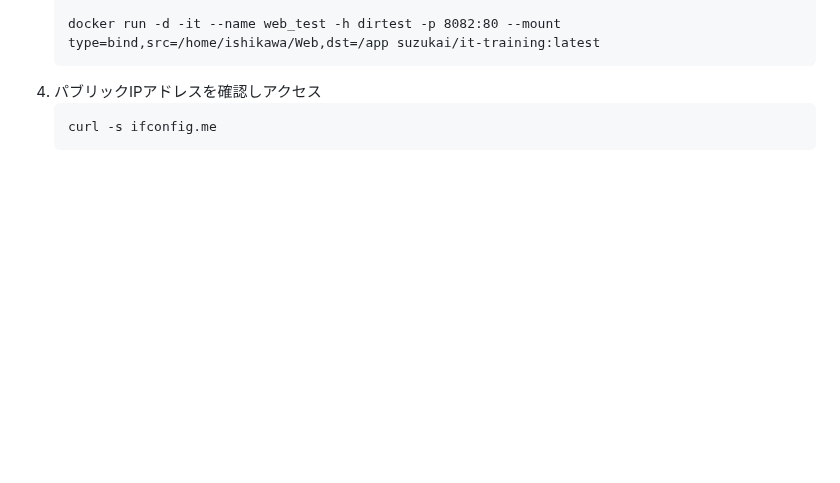
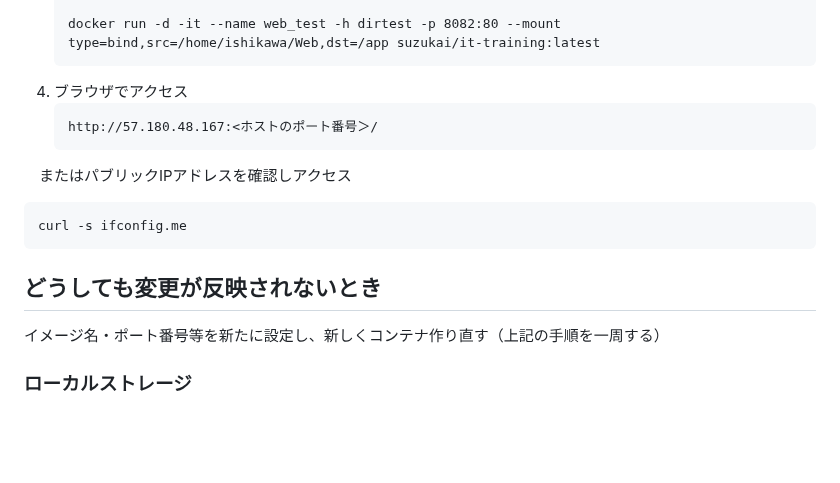
Before and after one commit to Suzuka-Ishikawa/IT-training, a Markdown page: README.md, the part around the change. Drawn GitHub-style; folded sections open; blank space fills up the shorter version.

````diff
--- a/README.md
+++ b/README.md
@@ -1469,10 +1469,20 @@ Webページに動きのある機能を追加
 
    docker run -d -it --name web_test -h dirtest -p 8082:80 --mount type=bind,src=/home/ishikawa/Web,dst=/app suzukai/it-training:latest
    ```
-4. パブリックIPアドレスを確認しアクセス
+4. ブラウザでアクセス
+   ```
+   http://57.180.48.167:<ホストのポート番号＞/
+   ```
+　またはパブリックIPアドレスを確認しアクセス
    ```
    curl -s ifconfig.me
    ```
+
+## どうしても変更が反映されないとき
+イメージ名・ポート番号等を新たに設定し、新しくコンテナ作り直す（上記の手順を一周する）
+
+
+### ローカルストレージ
 
 <br/>
 
````
